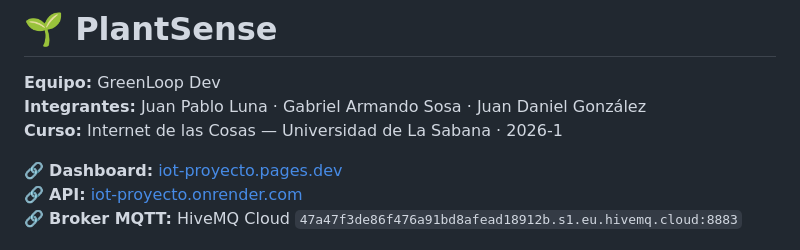
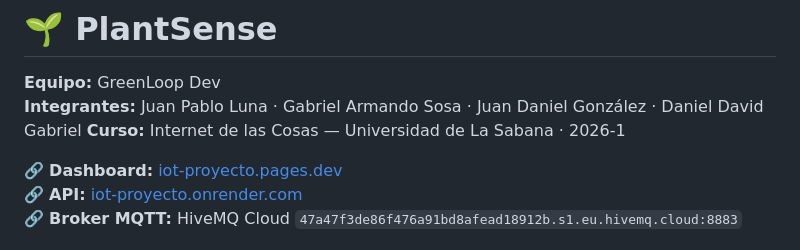
Before and after one commit to JhonlunKnox/IoT_Proyecto, a Markdown page: README.md, the part around the change. Rendered like a GitHub page.

Commit message:
Add Daniel David Gabriel to team members

```diff
--- a/README.md
+++ b/README.md
@@ -1,7 +1,7 @@
 # 🌱 PlantSense
 
 **Equipo:** GreenLoop Dev
-**Integrantes:** Juan Pablo Luna · Gabriel Armando Sosa · Juan Daniel González
+**Integrantes:** Juan Pablo Luna · Gabriel Armando Sosa · Juan Daniel González · Daniel David Gabriel
 **Curso:** Internet de las Cosas — Universidad de La Sabana · 2026-1
 
 🔗 **Dashboard:** [iot-proyecto.pages.dev](https://iot-proyecto.pages.dev)
```
